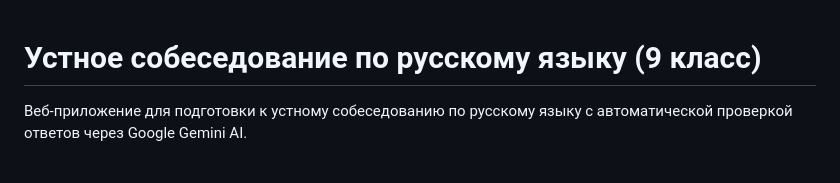
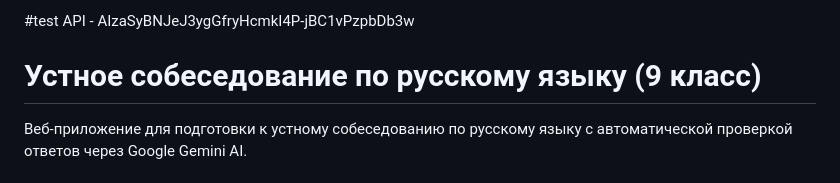
Before and after one commit to meforr/rus-speaking-exam-ai, a Markdown page: README.md, the part around the change. GitHub-like rendering.

```diff
--- a/README.md
+++ b/README.md
@@ -1,3 +1,5 @@
+#test API - AIzaSyBNJeJ3ygGfryHcmkI4P-jBC1vPzpbDb3w
+
 # Устное собеседование по русскому языку (9 класс)
 
 Веб-приложение для подготовки к устному собеседованию по русскому языку с автоматической проверкой ответов через Google Gemini AI.
```
